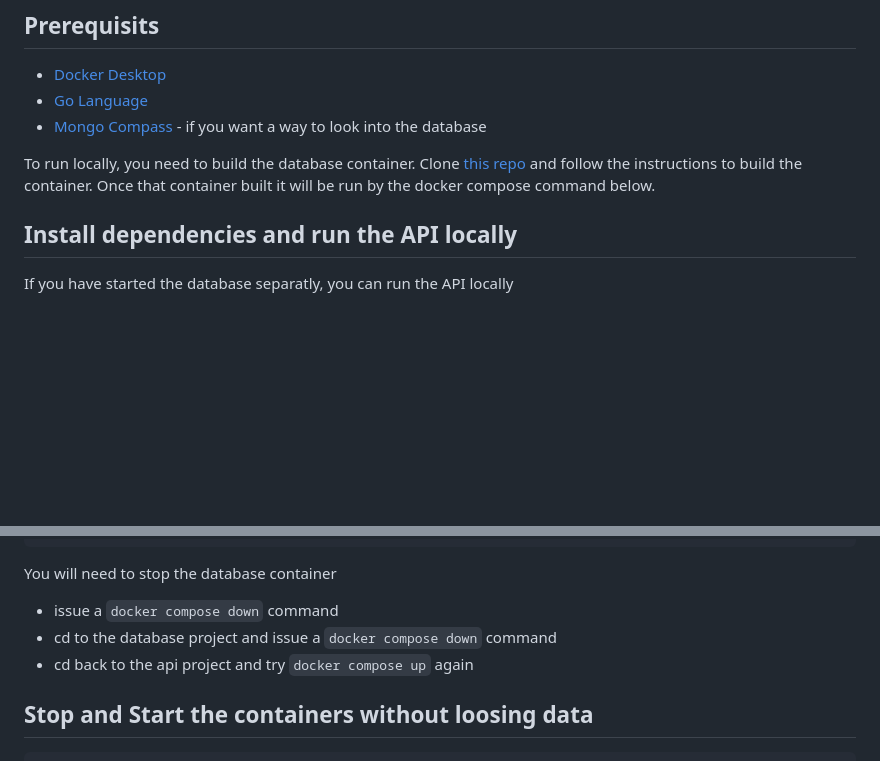
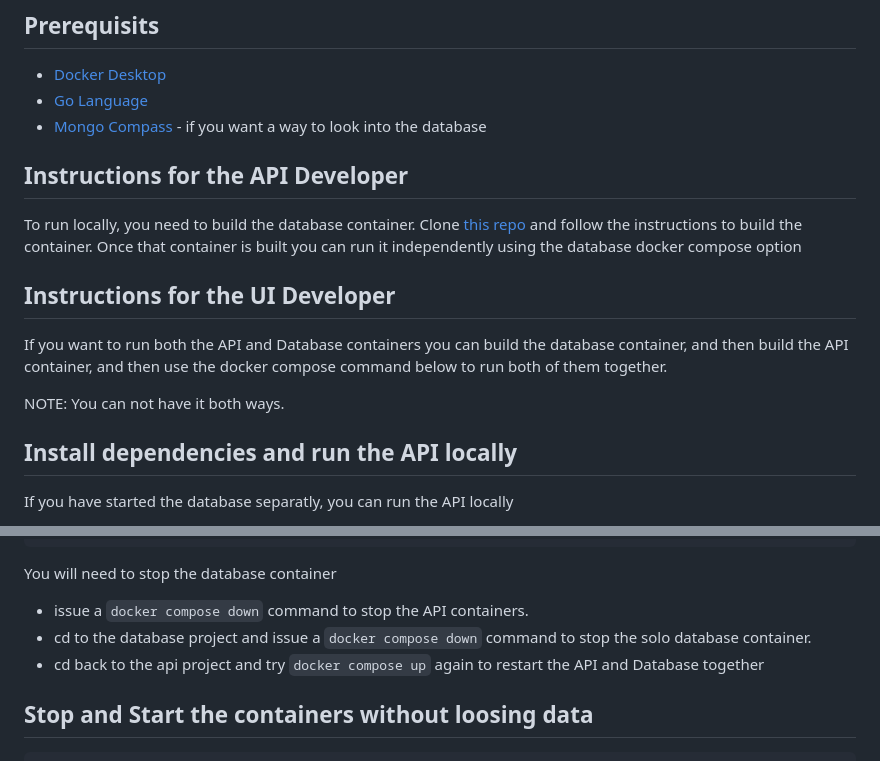
Before and after one commit to agile-learning-institute/mentorHub-person-api, a Markdown page: README.md, 2 parts joined by grey strips. Rendered like a GitHub page; blank space fills up the shorter version.

Commit message:
just a few more changes

````diff
--- a/README.md
+++ b/README.md
@@ -14,7 +14,15 @@ This is a simple GoLang API that was written by a polyglot software engineer wit
 - [Go Language](https://go.dev/doc/install)
 - [Mongo Compass](https://www.mongodb.com/try/download/compass) - if you want a way to look into the database
 
-To run locally, you need to build the database container. Clone [this repo](https://github.com/agile-learning-institute/institute-person-db) and follow the instructions to build the container. Once that container built it will be run by the docker compose command below.
+## Instructions for the API Developer
+
+To run locally, you need to build the database container. Clone [this repo](https://github.com/agile-learning-institute/institute-person-db) and follow the instructions to build the container. Once that container is built you can run it independently using the database docker compose option
+
+## Instructions for the UI Developer
+
+If you want to run both the API and Database containers you can build the database container, and then build the API container, and then use the docker compose command below to run both of them together.
+
+NOTE: You can not have it both ways.
 
 ## Install dependencies and run the API locally
 
@@ -46,9 +54,9 @@ Error response from daemon: driver failed programming external connectivity on e
 
 You will need to stop the database container
 
-- issue a ```docker compose down``` command
-- cd to the database project and issue a ```docker compose down``` command
-- cd back to the api project and try ```docker compose up``` again
+- issue a ```docker compose down``` command to stop the API containers.
+- cd to the database project and issue a ```docker compose down``` command to stop the solo database container.
+- cd back to the api project and try ```docker compose up``` again to restart the API and Database together
 
 ## Stop and Start the containers without loosing data
 
````
